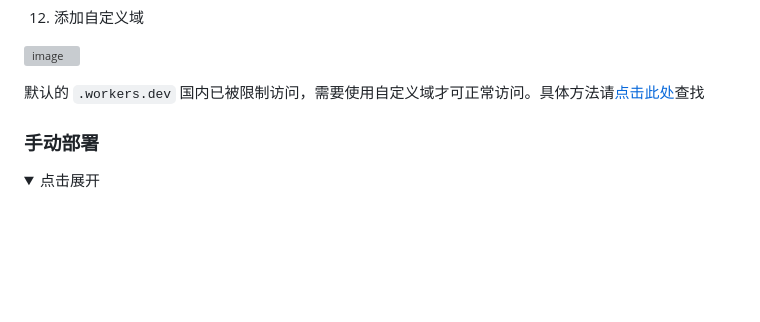
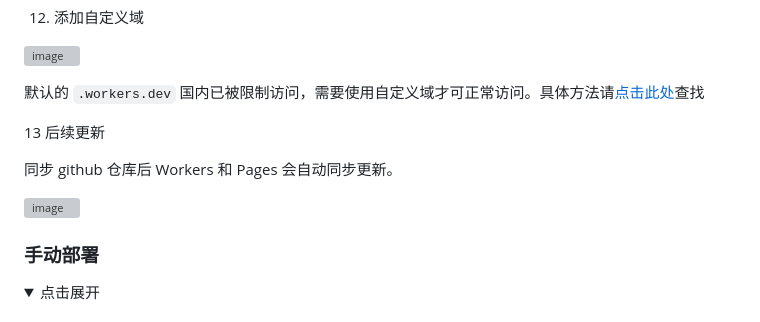
Before and after one commit to jianjianai/ms-copilot-play, a Markdown page: README.md, the part around the change. Drawn GitHub-style; folded sections open; blank space fills up the shorter version; grey boxes are pictures that could not be loaded.

```diff
--- a/README.md
+++ b/README.md
@@ -151,6 +151,13 @@ console.log(`((c)=>c.split(/; ?/).map((t)=>{const index = t.indexOf("=");return
 
 默认的 `.workers.dev` 国内已被限制访问，需要使用自定义域才可正常访问。具体方法请[点击此处](https://www.bing.com/search?q=cloudflare+workers+%E6%B7%BB%E5%8A%A0%E8%87%AA%E5%AE%9A%E4%B9%89%E5%9F%9F%E5%90%8D)查找
 
+13 后续更新
+
+同步 github 仓库后 Workers 和 Pages 会自动同步更新。
+
+![image](https://github.com/jianjianai/microsoft-copilot-porxy/assets/59829816/f26b3753-0963-4a78-8773-7a9b6ebc1199)
+
+
 </details>
 
 ### 手动部署
```
